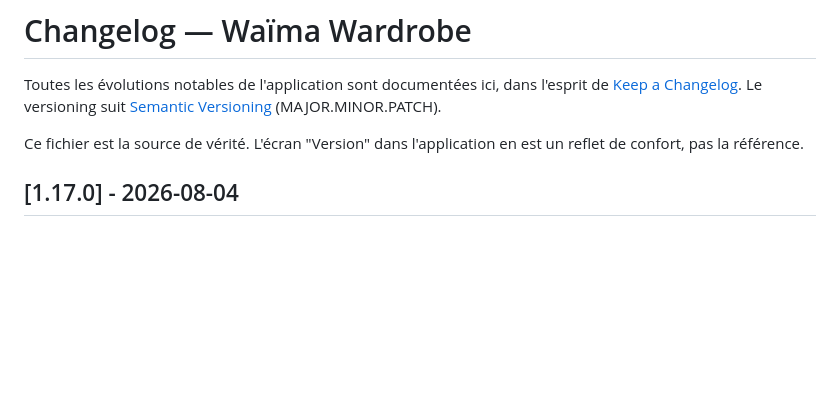
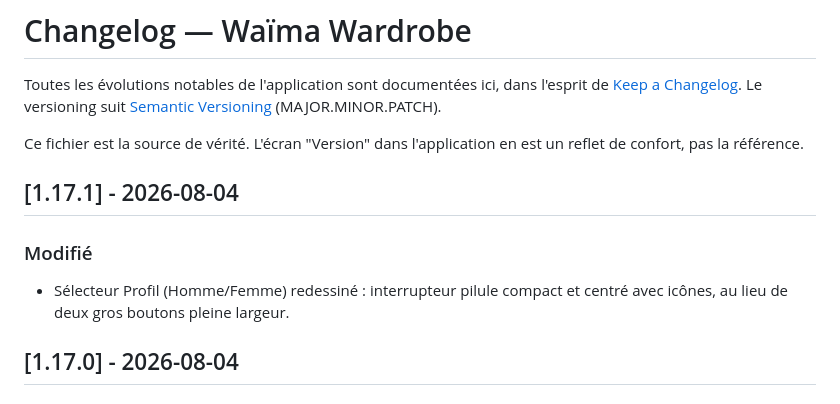
Before and after one commit to Jackmilkkaa/WAIMA, a Markdown page: CHANGELOG.md, the part around the change. GitHub-like rendering; blank space fills up the shorter version.

Commit message:
v1.17.1 changelog

```diff
--- a/CHANGELOG.md
+++ b/CHANGELOG.md
@@ -3,6 +3,11 @@
 Toutes les évolutions notables de l'application sont documentées ici, dans l'esprit de [Keep a Changelog](https://keepachangelog.com/fr/1.1.0/). Le versioning suit [Semantic Versioning](https://semver.org/lang/fr/) (MAJOR.MINOR.PATCH).
 
 Ce fichier est la source de vérité. L'écran "Version" dans l'application en est un reflet de confort, pas la référence.
+
+## [1.17.1] - 2026-08-04
+
+### Modifié
+- Sélecteur Profil (Homme/Femme) redessiné : interrupteur pilule compact et centré avec icônes, au lieu de deux gros boutons pleine largeur.
 
 ## [1.17.0] - 2026-08-04
 
```
